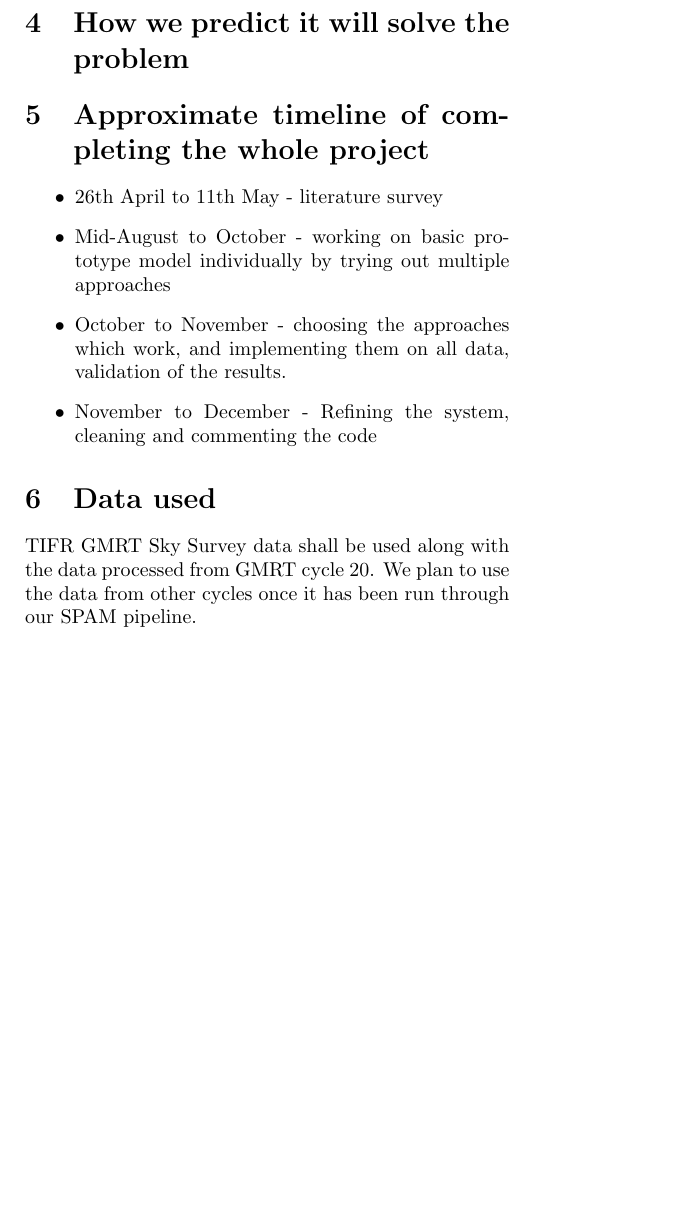
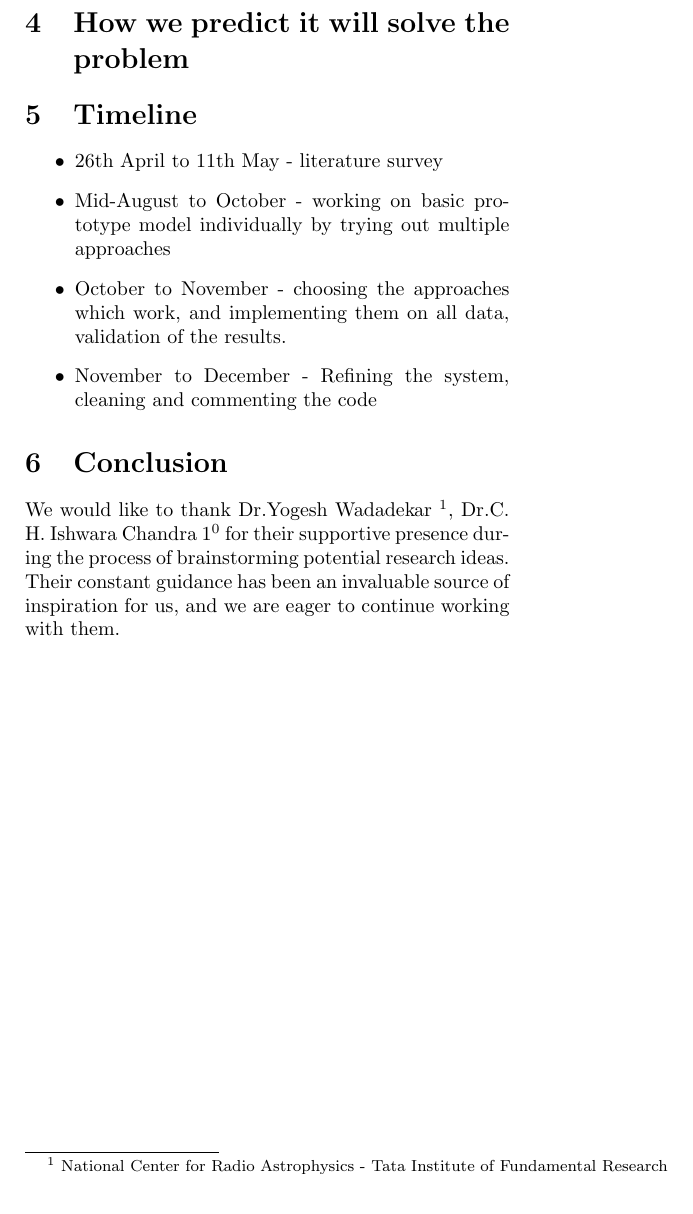
Before and after one commit to NCRA-TIFR/proposal, a LaTeX document (SURFMaster.tex): part of page 3 of 3, cut so that both start at the same text. Compiled offline with pdfLaTeX.

Commit message:
Add changes to format (addition of footnotes, etc.)

```diff
--- a/SURFMaster.tex
+++ b/SURFMaster.tex
@@ -110,7 +110,7 @@ We plan to deploy a Convolutional Neural Network model for classification which
 
 \section{How we predict it will solve the problem}
 
-\section{Approximate timeline of completing the whole project}
+\section{Timeline}
 \begin{itemize}
 	\item 26th April to 11th May - literature survey
 	\item Mid-August to October - working on basic prototype model individually by trying out multiple approaches
@@ -122,8 +122,8 @@ We plan to deploy a Convolutional Neural Network model for classification which
 
 
 
-\section{Data used}
-    TIFR GMRT Sky Survey data shall be used along with the data processed from GMRT cycle 20. We plan to use the data from other cycles once it has been run through our SPAM pipeline.
+\section{Conclusion}
+We would like to thank Dr.Yogesh Wadadekar \footnote{\label{NCRA-TIFR} National Center for Radio Astrophysics - Tata Institute of Fundamental Research}, Dr.C. H. Ishwara Chandra \footnotemark[\ref{NCRA-TIFR}] for their supportive presence during the process of brainstorming potential research ideas. Their constant guidance has been an invaluable source of inspiration for us, and we are eager to continue working with them.
 
 \end{multicols*}
 \end{document}
```
Also changed, not shown: SURFMaster.pdf, SURFMaster.tex (6 more changed lines), 3 other files.
